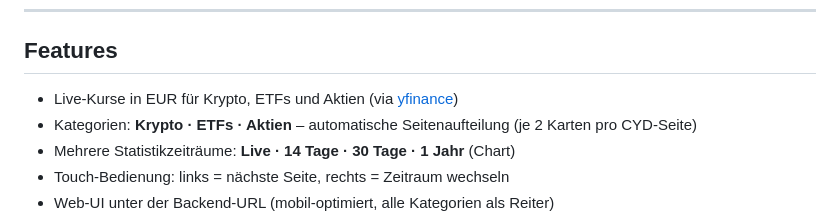
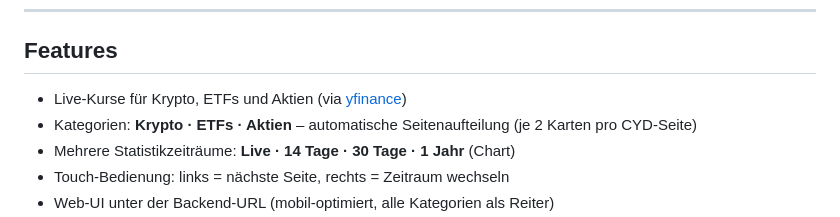
Before and after one commit to MaxDeavy/ESP32-CYD-Ticker, a Markdown page: README_DE.md, the part around the change. Rendered like a GitHub page.

```diff
--- a/README_DE.md
+++ b/README_DE.md
@@ -12,7 +12,7 @@ Der ESP32 zeigt Live-Preise für Kryptowährungen, ETFs und Aktien auf dem einge
 
 ## Features
 
-- Live-Kurse in EUR für Krypto, ETFs und Aktien (via [yfinance](https://github.com/ranaroussi/yfinance))
+- Live-Kurse für Krypto, ETFs und Aktien (via [yfinance](https://github.com/ranaroussi/yfinance))
 - Kategorien: **Krypto · ETFs · Aktien** – automatische Seitenaufteilung (je 2 Karten pro CYD-Seite)
 - Mehrere Statistikzeiträume: **Live · 14 Tage · 30 Tage · 1 Jahr** (Chart)
 - Touch-Bedienung: links = nächste Seite, rechts = Zeitraum wechseln
```
